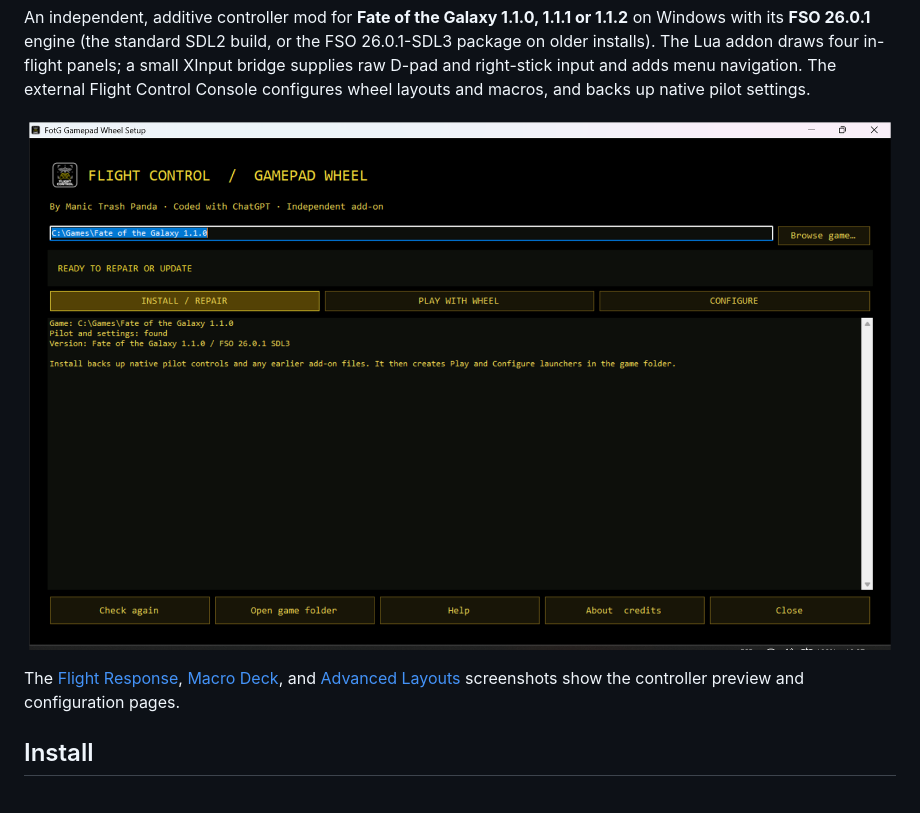
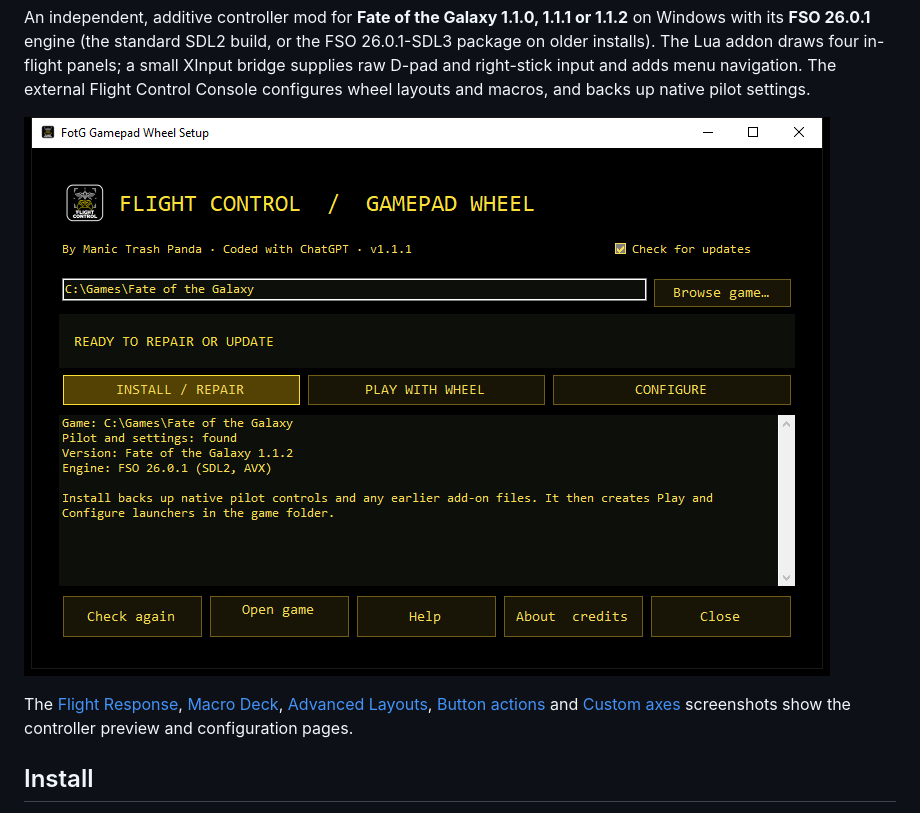
Before and after one commit to wray2064/FotGFlightControl, a Markdown page: README.md, the part around the change. Drawn GitHub-style; pictures changed too: docs/screenshots/setup-final.png.

Commit message:
Docs: 1.1.1 screenshots for Setup, Macro Deck, button actions and custom axes
New captures of Setup (version, update check, engine line) and the Macro Deck
page (Buttons..., Custom axes), plus the Button actions and Custom flight
axes dialogs, taken from a clean install with a neutral pilot and path. The
README links the two new ones.

Co-Authored-By: Claude Opus 5.5 <noreply@anthropic.com>

```diff
--- a/README.md
+++ b/README.md
@@ -22,7 +22,7 @@ An independent, additive controller mod for **Fate of the Galaxy 1.1.0, 1.1.1 or
 
 ![Setup detects the installed game](docs/screenshots/setup-final.png)
 
-The [Flight Response](docs/screenshots/flight-response.jpg), [Macro Deck](docs/screenshots/macro-deck.jpg), and [Advanced Layouts](docs/screenshots/advanced-layouts.jpg) screenshots show the controller preview and configuration pages.
+The [Flight Response](docs/screenshots/flight-response.jpg), [Macro Deck](docs/screenshots/macro-deck.jpg), [Advanced Layouts](docs/screenshots/advanced-layouts.jpg), [Button actions](docs/screenshots/button-actions.png) and [Custom axes](docs/screenshots/custom-axes.png) screenshots show the controller preview and configuration pages.
 
 ## Install
 
```
Also changed, not shown: docs/screenshots/button-actions.png (added), docs/screenshots/custom-axes.png (added), docs/screenshots/macro-deck.jpg.
